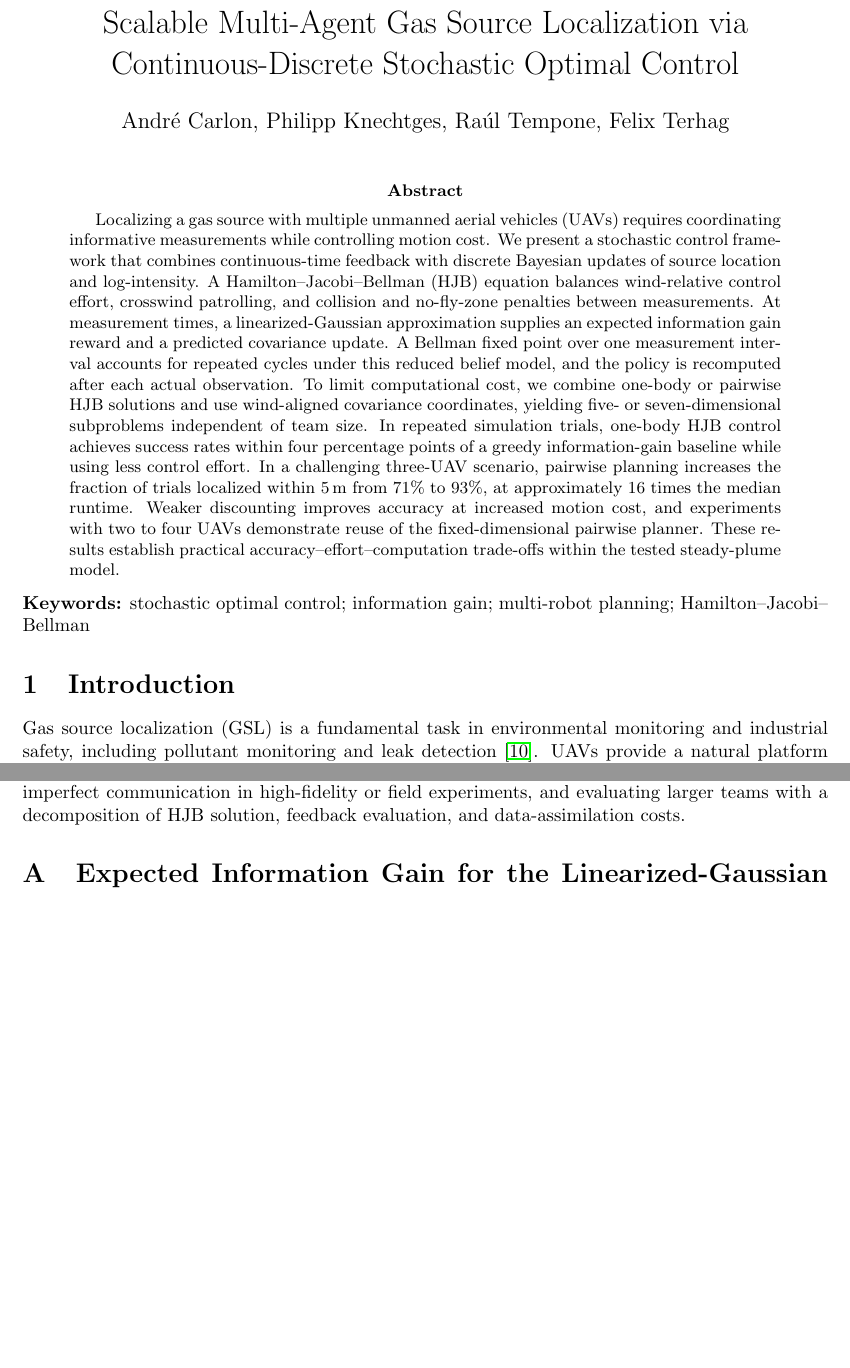
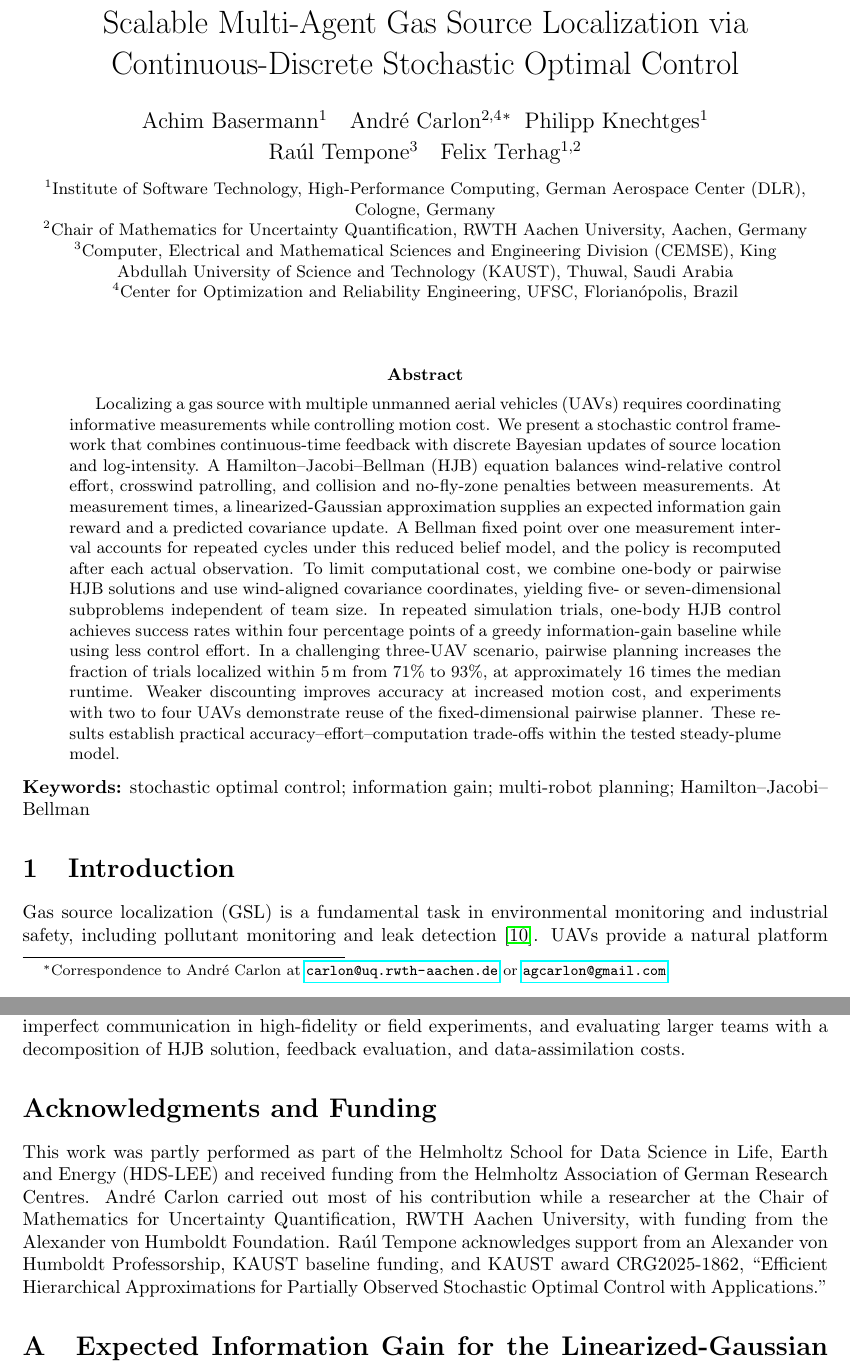
Before and after one commit to agcarlon/drone-soc-paper, a LaTeX paper (paper/main.tex): two parts of pages 1 and 32 of 37, joined at a grey line, cut so that both start at the same text, the shorter picture padded with empty space. Compiled offline with pdfLaTeX.

Commit message:
Updating

```diff
--- a/paper/main.tex
+++ b/paper/main.tex
@@ -39,10 +39,23 @@
        Continuous-Discrete Stochastic Optimal Control}
 
 \author{
-  André Carlon,
-  Philipp Knechtges,
-  Raúl Tempone,
-  Felix Terhag
+  Achim Basermann\textsuperscript{1}\quad
+  André Carlon\textsuperscript{2,4}\thanks{Correspondence to André Carlon at
+    \href{mailto:carlon@uq.rwth-aachen.de}{\nolinkurl{carlon@uq.rwth-aachen.de}} or
+    \href{mailto:agcarlon@gmail.com}{\nolinkurl{agcarlon@gmail.com}}.}\quad
+  Philipp Knechtges\textsuperscript{1}\\[0.2em]
+  Raúl Tempone\textsuperscript{3}\quad
+  Felix Terhag\textsuperscript{1,2}\\[0.6em]
+  \parbox{0.95\textwidth}{\centering\small
+    \textsuperscript{1}Institute of Software Technology, High-Performance Computing,
+    German Aerospace Center (DLR), Cologne, Germany\endgraf
+    \textsuperscript{2}Chair of Mathematics for Uncertainty Quantification,
+    RWTH Aachen University, Aachen, Germany
+    \textsuperscript{3}Computer, Electrical and Mathematical Sciences and Engineering Division (CEMSE),
+    King Abdullah University of Science and Technology (KAUST), Thuwal, Saudi Arabia\endgraf
+    \textsuperscript{4}Center for Optimization and Reliability Engineering,
+    UFSC, Florianópolis, Brazil\endgraf
+  }
 }
 
 \date{}
@@ -1376,6 +1389,11 @@ The block-diagonal Fisher-information model and the one-body and pairwise feedba
 Moreover, the experiments use a steady plume surrogate, a proxy for propulsion energy, known wind, homogeneous sensors, centralized estimation, and perfect communication.
 Future work should focus on quantifying the planner approximations, testing the controller with time-varying dispersion and imperfect communication in high-fidelity or field experiments, and evaluating larger teams with a decomposition of HJB solution, feedback evaluation, and data-assimilation costs.
 
+\section*{Acknowledgments and Funding}
+
+This work was partly performed as part of the Helmholtz School for Data Science in Life, Earth and Energy (HDS-LEE) and received funding from the Helmholtz Association of German Research Centres.
+André Carlon carried out most of his contribution while a researcher at the Chair of Mathematics for Uncertainty Quantification, RWTH Aachen University, with funding from the Alexander von Humboldt Foundation.
+Raúl Tempone acknowledges support from an Alexander von Humboldt Professorship, KAUST baseline funding, and KAUST award CRG2025-1862, ``Efficient Hierarchical Approximations for Partially Observed Stochastic Optimal Control with Applications.''
 
 \appendix
 
```
Also changed, not shown: paper/published_paper.pdf.
